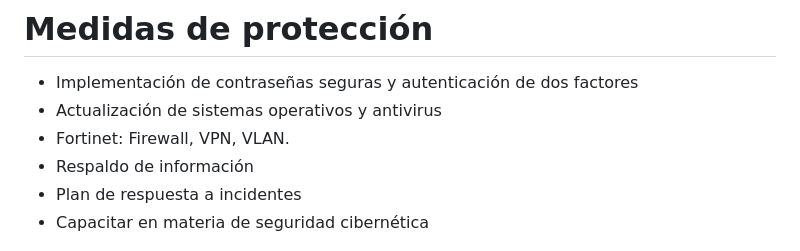
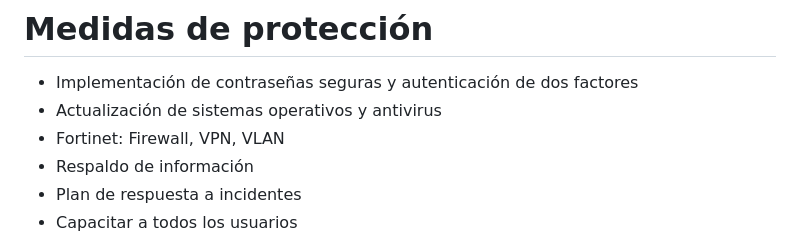
Before and after one commit to guivaloz/presentacion-ciberseguridad, a Markdown page: docs/PJECZCiberseguridad.md, the part around one of its changes. Rendered like a GitHub page.

```diff
--- a/docs/PJECZCiberseguridad.md
+++ b/docs/PJECZCiberseguridad.md
@@ -95,10 +95,10 @@ Junio de 2024
 
 - Implementación de contraseñas seguras y autenticación de dos factores
 - Actualización de sistemas operativos y antivirus
-- Fortinet: Firewall, VPN, VLAN.
+- Fortinet: Firewall, VPN, VLAN
 - Respaldo de información
 - Plan de respuesta a incidentes
-- Capacitar en materia de seguridad cibernética
+- Capacitar a todos los usuarios
 
 ![bg left w:400](server-maintenance-work.jpg)
 
```
Also changed, not shown: other parts of docs/PJECZCiberseguridad.md (+2 -2 lines).
